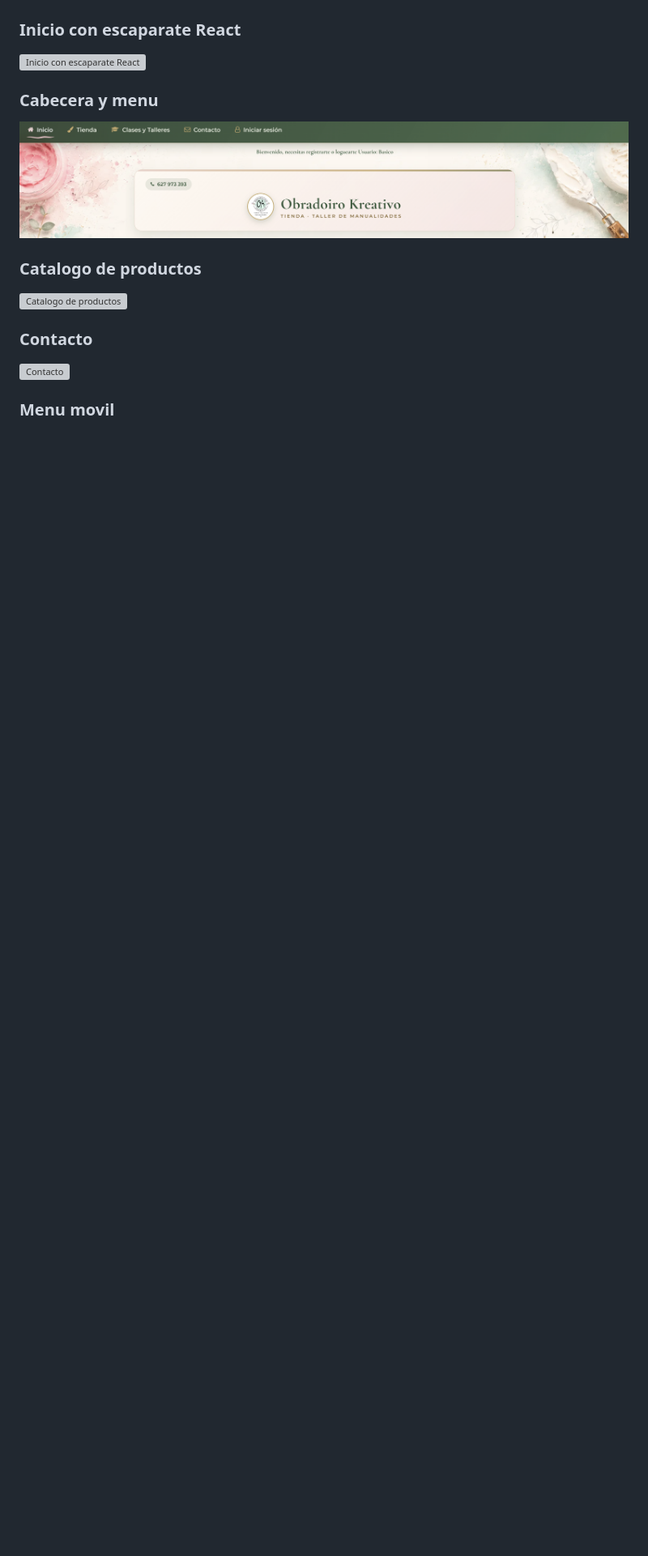
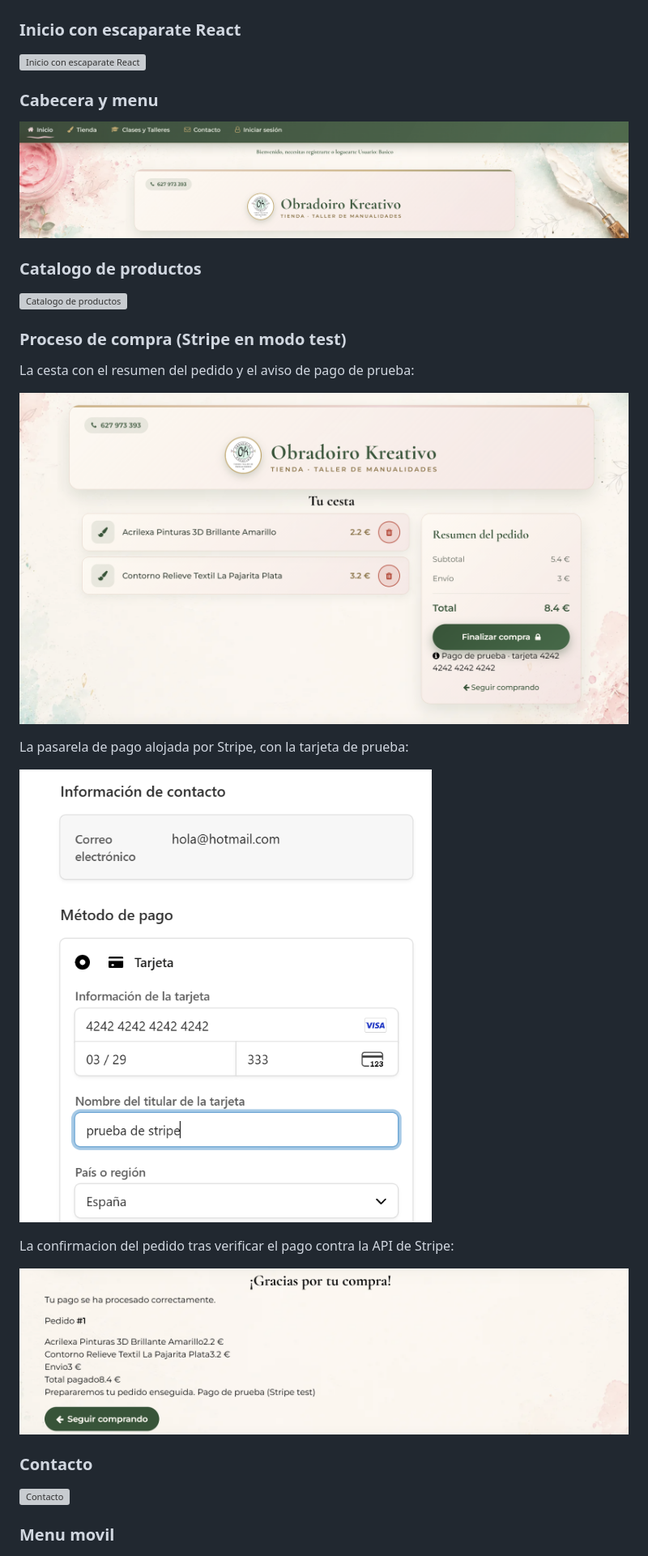
Before and after one commit to mabm-dev/Obradoirokreativo-PHP, a Markdown page: README.md, the part around one of its changes. Shown at 81% size. Rendered like a GitHub page; pictures changed too: screenshots/cesta-stripe.png (added), screenshots/confirmacion-pedido.png (added), screenshots/pago-stripe.png (added); blank space fills up the shorter version; grey boxes are pictures that could not be loaded.

Commit message:
Anadir capturas del proceso de compra con Stripe en modo test
Cesta con resumen del pedido, pasarela de pago de Stripe con la tarjeta
de prueba y confirmacion del pedido verificada contra la API.

```diff
--- a/README.md
+++ b/README.md
@@ -101,6 +101,20 @@ La tienda integra Stripe Checkout en modo test, probado de extremo a extremo en
 
 ![Catalogo de productos](screenshots/lista-productos.png)
 
+### Proceso de compra (Stripe en modo test)
+
+La cesta con el resumen del pedido y el aviso de pago de prueba:
+
+![Cesta con resumen del pedido](screenshots/cesta-stripe.png)
+
+La pasarela de pago alojada por Stripe, con la tarjeta de prueba:
+
+![Pasarela de pago de Stripe](screenshots/pago-stripe.png)
+
+La confirmacion del pedido tras verificar el pago contra la API de Stripe:
+
+![Confirmacion del pedido](screenshots/confirmacion-pedido.png)
+
 ### Contacto
 
 ![Contacto](screenshots/contacto.png)
```
Also changed, not shown: other parts of README.md (+3 -0 lines).
